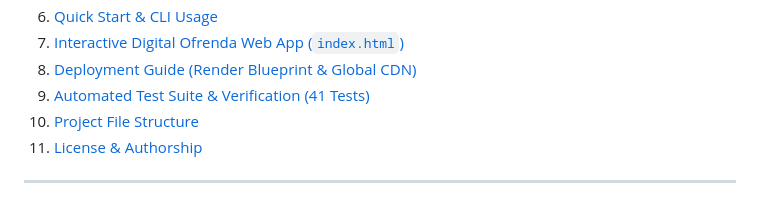
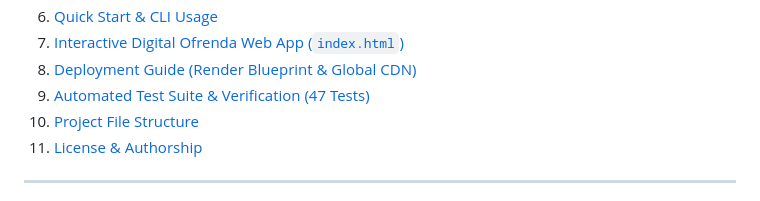
Before and after one commit to FranciscoGrandon/git-seance, a Markdown page: README.md, the part around the change. Rendered like a GitHub page.

Commit message:
docs: align TOC to 47 automated tests in README

```diff
--- a/README.md
+++ b/README.md
@@ -52,7 +52,7 @@
 6. [Quick Start & CLI Usage](#-quick-start--cli-usage)
 7. [Interactive Digital Ofrenda Web App (`index.html`)](#-interactive-digital-ofrenda-web-app-indexhtml)
 8. [Deployment Guide (Render Blueprint & Global CDN)](#-deployment-guide-render-blueprint--global-cdn)
-9. [Automated Test Suite & Verification (41 Tests)](#-automated-test-suite--verification-41-tests)
+9. [Automated Test Suite & Verification (47 Tests)](#-automated-test-suite--verification-47-tests)
 10. [Project File Structure](#-project-file-structure)
 11. [License & Authorship](#-license--authorship)
 
```
